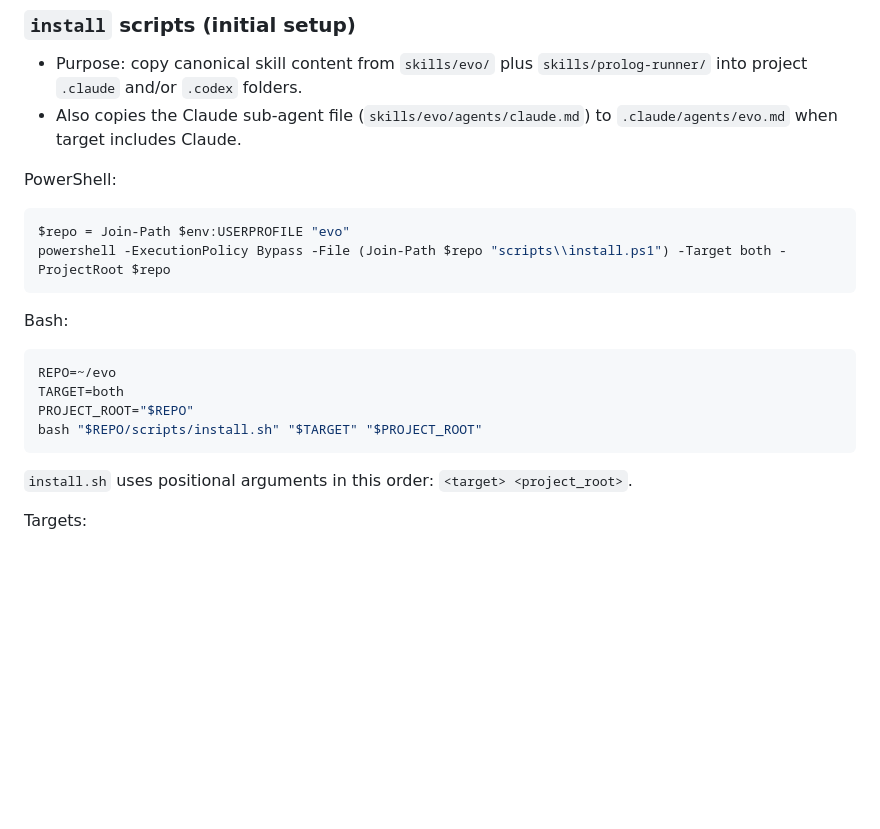
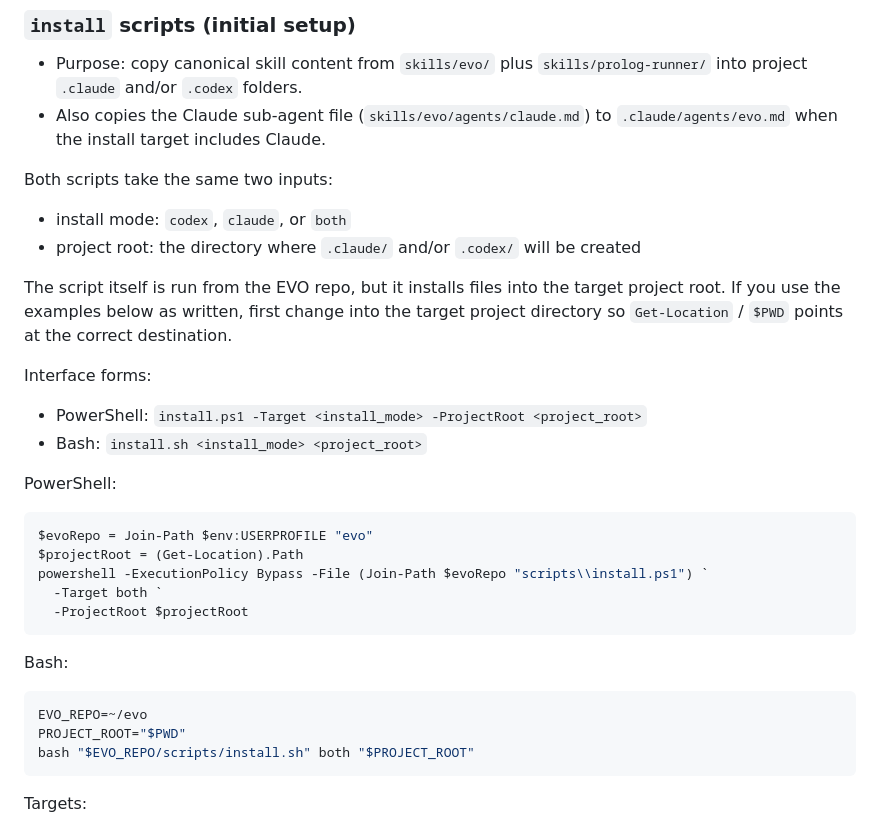
Before and after one commit to machinelearning2014/evo, a Markdown page: README.md, the part around the change. Rendered like a GitHub page; blank space fills up the shorter version.

Commit message:
Clarify install script usage in README

````diff
--- a/README.md
+++ b/README.md
@@ -338,25 +338,36 @@ Use the repo scripts in `scripts/` to avoid manual copy drift.
 ### `install` scripts (initial setup)
 
 - Purpose: copy canonical skill content from `skills/evo/` plus `skills/prolog-runner/` into project `.claude` and/or `.codex` folders.
-- Also copies the Claude sub-agent file (`skills/evo/agents/claude.md`) to `.claude/agents/evo.md` when target includes Claude.
+- Also copies the Claude sub-agent file (`skills/evo/agents/claude.md`) to `.claude/agents/evo.md` when the install target includes Claude.
+
+Both scripts take the same two inputs:
+- install mode: `codex`, `claude`, or `both`
+- project root: the directory where `.claude/` and/or `.codex/` will be created
+
+The script itself is run from the EVO repo, but it installs files into the target project root.
+If you use the examples below as written, first change into the target project directory so `Get-Location` / `$PWD` points at the correct destination.
+
+Interface forms:
+- PowerShell: `install.ps1 -Target <install_mode> -ProjectRoot <project_root>`
+- Bash: `install.sh <install_mode> <project_root>`
 
 PowerShell:
 
 ```powershell
-$repo = Join-Path $env:USERPROFILE "evo"
-powershell -ExecutionPolicy Bypass -File (Join-Path $repo "scripts\\install.ps1") -Target both -ProjectRoot $repo
+$evoRepo = Join-Path $env:USERPROFILE "evo"
+$projectRoot = (Get-Location).Path
+powershell -ExecutionPolicy Bypass -File (Join-Path $evoRepo "scripts\\install.ps1") `
+  -Target both `
+  -ProjectRoot $projectRoot
 ```
 
 Bash:
 
 ```bash
-REPO=~/evo
-TARGET=both
-PROJECT_ROOT="$REPO"
-bash "$REPO/scripts/install.sh" "$TARGET" "$PROJECT_ROOT"
+EVO_REPO=~/evo
+PROJECT_ROOT="$PWD"
+bash "$EVO_REPO/scripts/install.sh" both "$PROJECT_ROOT"
 ```
-
-`install.sh` uses positional arguments in this order: `<target> <project_root>`.
 
 Targets:
 - `codex`: install only `.codex` skill folders
````
